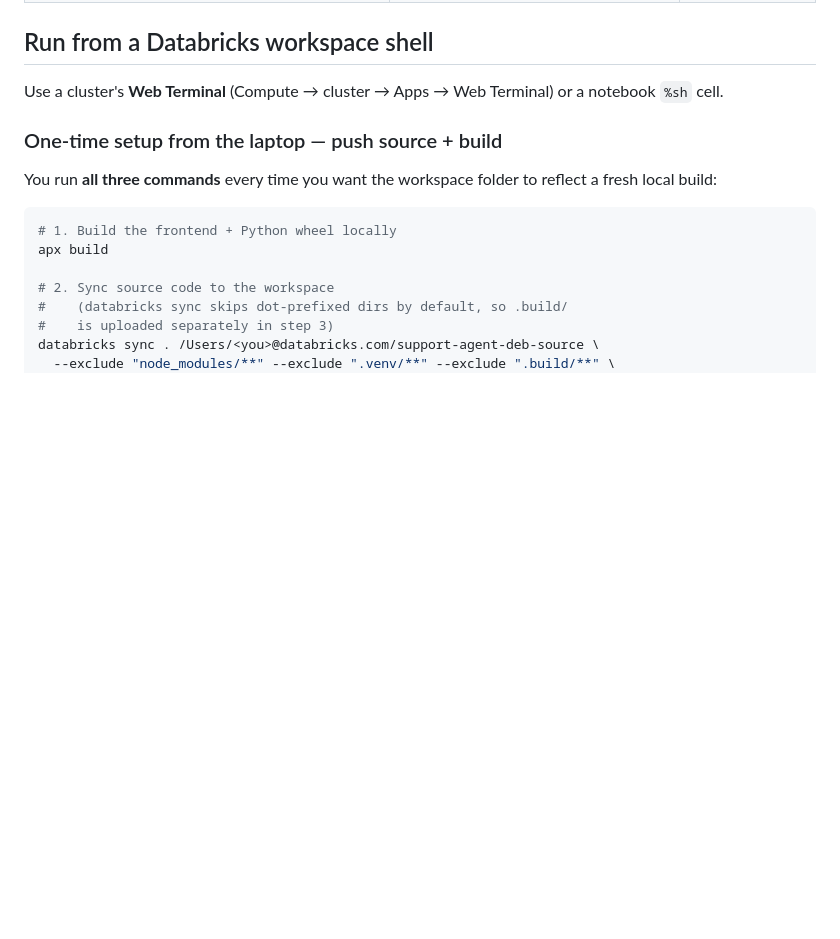
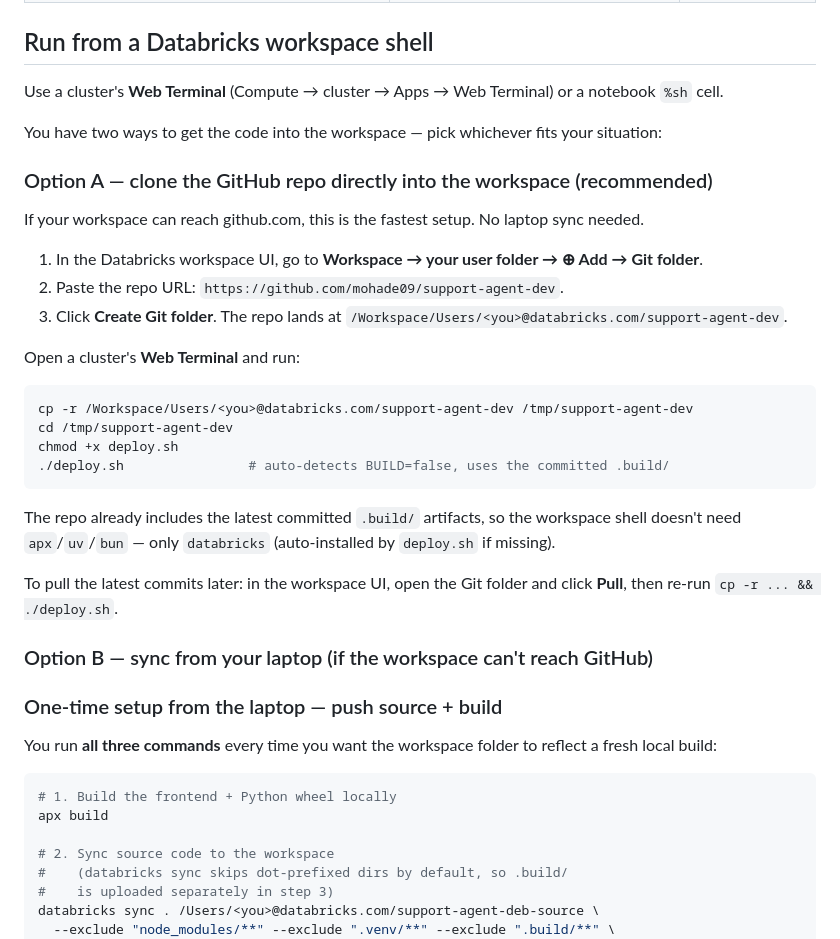
Before and after one commit to mohade09/support-agent-dev, a Markdown page: README.md, the part around the change. Drawn GitHub-style; blank space fills up the shorter version.

Commit message:
README: document Databricks Git Folder clone path for workspace deploy
Adds Option A: clone https://github.com/mohade09/support-agent-dev
directly into a workspace Git folder, then run deploy.sh from a cluster
shell. No laptop sync needed since the repo already ships .build/.

Reframes the existing laptop->sync workflow as Option B (for offline
or restricted-network workspaces).

Co-authored-by: Isaac

````diff
--- a/README.md
+++ b/README.md
@@ -104,6 +104,31 @@ What it does (in order): prereq install → auth check → `apx build` → bundl
 
 Use a cluster's **Web Terminal** (Compute → cluster → Apps → Web Terminal) or a notebook `%sh` cell.
 
+You have two ways to get the code into the workspace — pick whichever fits your situation:
+
+### Option A — clone the GitHub repo directly into the workspace (recommended)
+
+If your workspace can reach github.com, this is the fastest setup. No laptop sync needed.
+
+1. In the Databricks workspace UI, go to **Workspace → your user folder → ⊕ Add → Git folder**.
+2. Paste the repo URL: `https://github.com/mohade09/support-agent-dev`.
+3. Click **Create Git folder**. The repo lands at `/Workspace/Users/<you>@databricks.com/support-agent-dev`.
+
+Open a cluster's **Web Terminal** and run:
+
+```bash
+cp -r /Workspace/Users/<you>@databricks.com/support-agent-dev /tmp/support-agent-dev
+cd /tmp/support-agent-dev
+chmod +x deploy.sh
+./deploy.sh                # auto-detects BUILD=false, uses the committed .build/
+```
+
+The repo already includes the latest committed `.build/` artifacts, so the workspace shell doesn't need `apx`/`uv`/`bun` — only `databricks` (auto-installed by `deploy.sh` if missing).
+
+To pull the latest commits later: in the workspace UI, open the Git folder and click **Pull**, then re-run `cp -r ... && ./deploy.sh`.
+
+### Option B — sync from your laptop (if the workspace can't reach GitHub)
+
 ### One-time setup from the laptop — push source + build
 
 You run **all three commands** every time you want the workspace folder to reflect a fresh local build:
````
